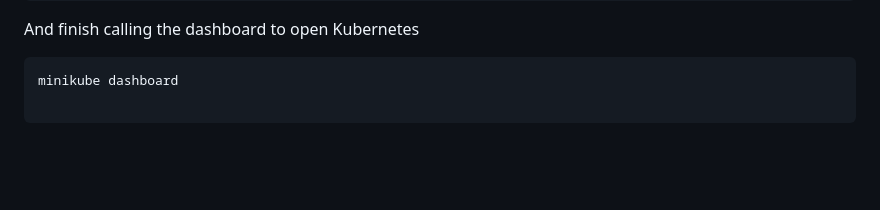
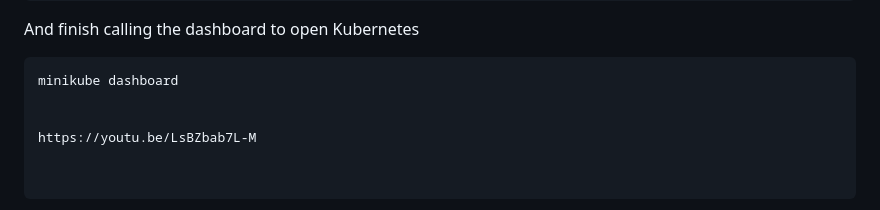
Before and after one commit to TaniaElizaOliveira/crud-python, a Markdown page: README.md, the part around the change. GitHub-like rendering; blank space fills up the shorter version.

````diff
--- a/README.md
+++ b/README.md
@@ -161,3 +161,6 @@ docker save django-kube | (eval $(minikube docker-env) && docker load)
 And finish calling the dashboard to open Kubernetes
 ```
 minikube dashboard
+
+
+https://youtu.be/LsBZbab7L-M
````
